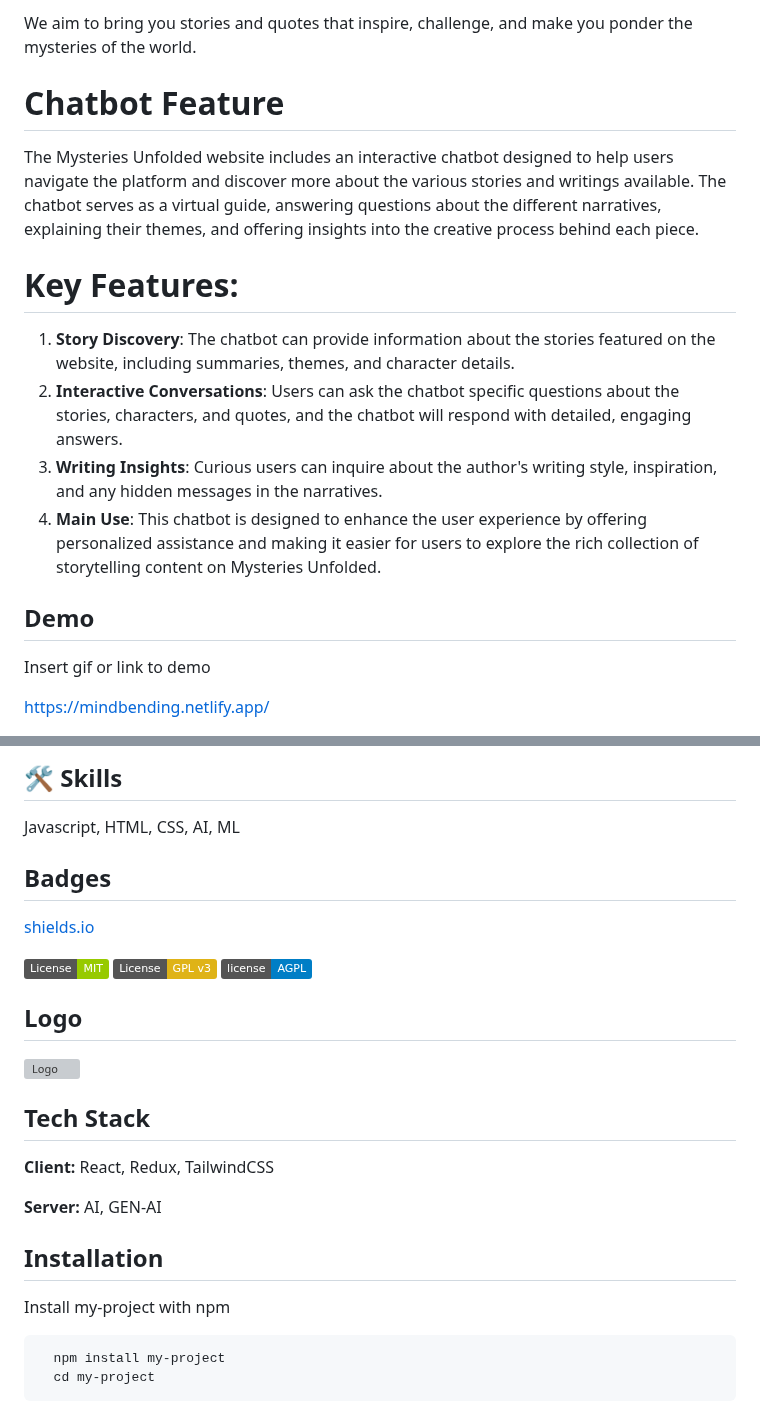
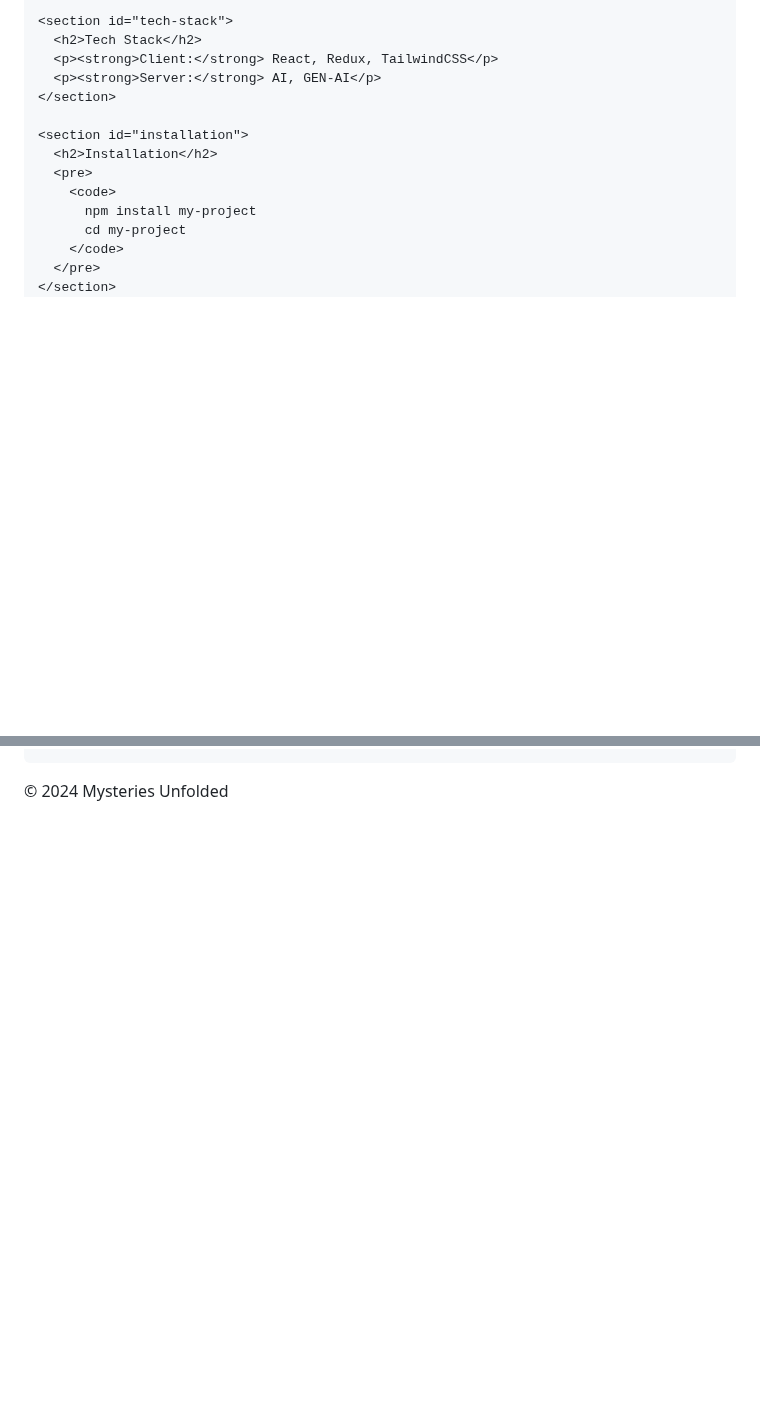
Before and after one commit to anurag-srivatsav/ImaginativeWorld, a Markdown page: README.md, 2 parts joined by grey strips. GitHub-like rendering; badges without logos; blank space fills up the shorter version; grey boxes are pictures that could not be loaded.

````diff
--- a/README.md
+++ b/README.md
@@ -21,20 +89,18 @@ Here are some mystic quotes to spark your imagination and deepen your thoughts:
 
-We aim to bring you stories and quotes that inspire, challenge, and make you ponder the mysteries of the world.
+    <section id="tech-stack">
+      <h2>Tech Stack</h2>
+      <p><strong>Client:</strong> React, Redux, TailwindCSS</p>
+      <p><strong>Server:</strong> AI, GEN-AI</p>
+    </section>
 
-# Chatbot Feature
-The Mysteries Unfolded website includes an interactive chatbot designed to help users navigate the platform and discover more about the various stories and writings available. The chatbot serves as a virtual guide, answering questions about the different narratives, explaining their themes, and offering insights into the creative process behind each piece.
+    <section id="installation">
+      <h2>Installation</h2>
+      <pre>
+        <code>
+          npm install my-project
+          cd my-project
+        </code>
+      </pre>
+    </section>
+  </main>
 
-# Key Features:
-
-1. **Story Discovery**: The chatbot can provide information about the stories featured on the website, including summaries, themes, and character details.
-2. **Interactive Conversations**: Users can ask the chatbot specific questions about the stories, characters, and quotes, and the chatbot will respond with detailed, engaging answers.
-3. **Writing Insights**: Curious users can inquire about the author's writing style, inspiration, and any hidden messages in the narratives.
-4. **Main Use**: This chatbot is designed to enhance the user experience by offering personalized assistance and making it easier for users to explore the rich collection of storytelling content on Mysteries Unfolded.
-
-## Demo
-
-Insert gif or link to demo
-
-https://mindbending.netlify.app/
-
-
@@ -55,33 +107,5 @@ https://mindbending.netlify.app/
-## 🛠 Skills
-Javascript, HTML, CSS, AI, ML
-
-
-## Badges
-
- [shields.io](https://shields.io/)
-
-[![MIT License](https://img.shields.io/badge/License-MIT-green.svg)](https://choosealicense.com/licenses/mit/)
-[![GPLv3 License](https://img.shields.io/badge/License-GPL%20v3-yellow.svg)](https://opensource.org/licenses/)
-[![AGPL License](https://img.shields.io/badge/license-AGPL-blue.svg)](http://www.gnu.org/licenses/agpl-3.0)
-
-
-
-## Logo
-![Logo](https://res.cloudinary.com/dvlgixtg8/image/upload/v1735827984/storylogo.ico)
-
-
-## Tech Stack
-
-**Client:** React, Redux, TailwindCSS
-
-**Server:** AI, GEN-AI
-
-
-## Installation
-
-Install my-project with npm
-
-```bash
-  npm install my-project
-  cd my-project
-```
+  <footer>
+    <p>&copy; 2024 Mysteries Unfolded</p>
+  </footer>
+</body>
+</html>
````
Also changed, not shown: other parts of README.md (+79 -25 lines).
